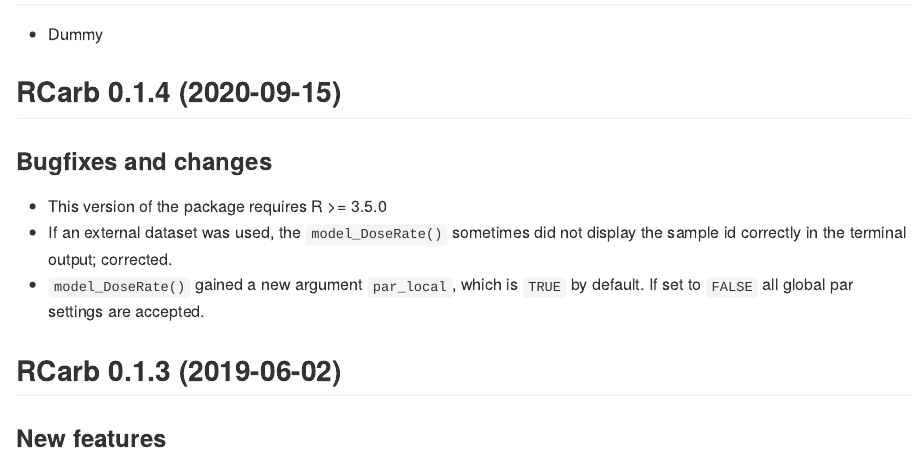
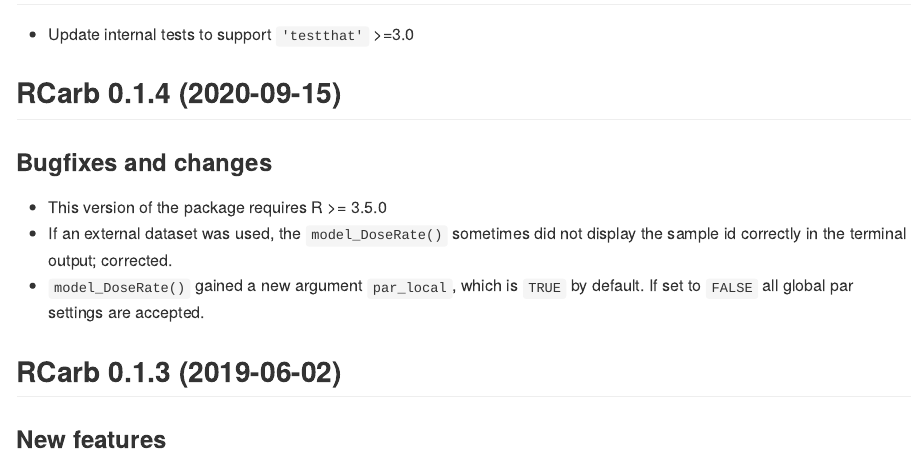
Before and after one commit to R-Lum/RCarb, an R Markdown document (NEWS.Rmd): the page in a window 1100 px wide, from 70 px down. Rendered offline with R 4.5, knitr and Pandoc, with nearby package versions.

Commit message:
Update to testthat >= 3.0.0

```diff
--- a/NEWS.Rmd
+++ b/NEWS.Rmd
@@ -8,7 +8,7 @@
 
 ## RCarb `r RLumBuild::.get_pkg_version()` (`r Sys.Date()`)
 
-* Dummy
+* Update internal tests to support `'testthat'` >=3.0
 
 ## RCarb 0.1.4 (2020-09-15)
 
```
Also changed, not shown: 4 other files.
